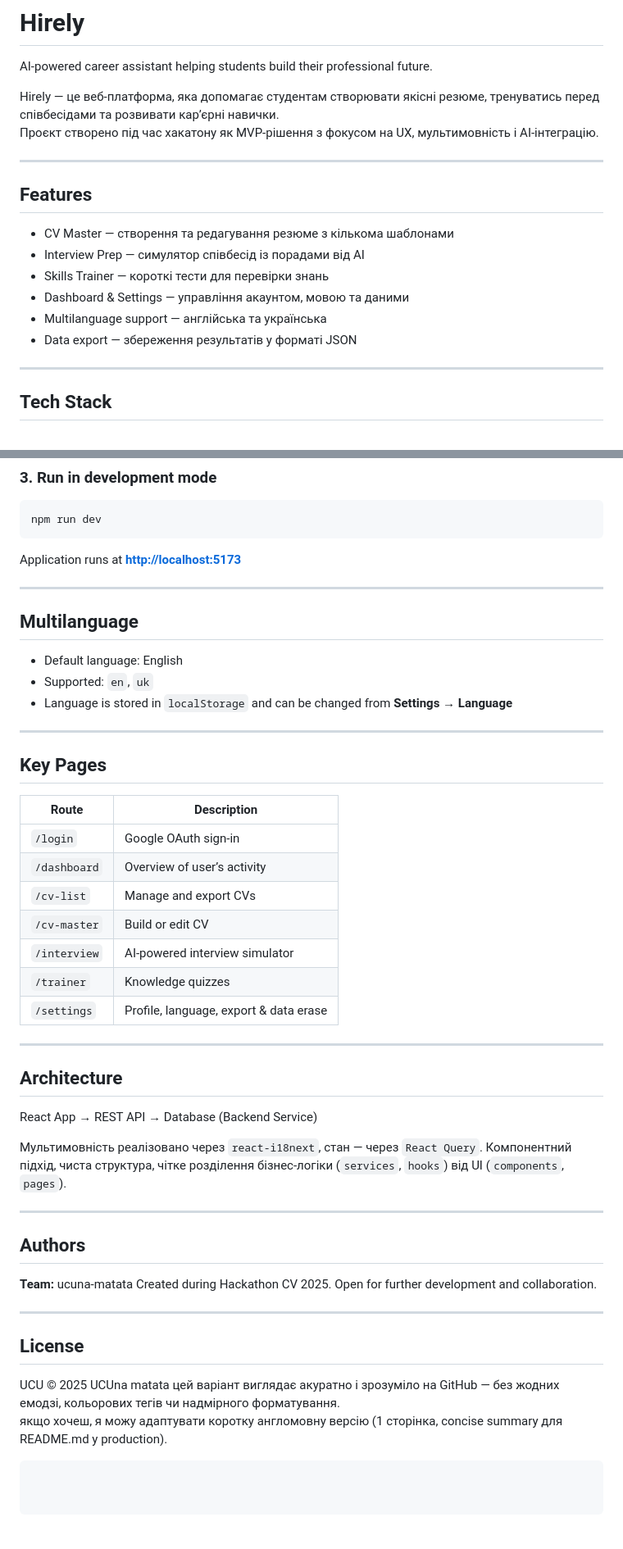
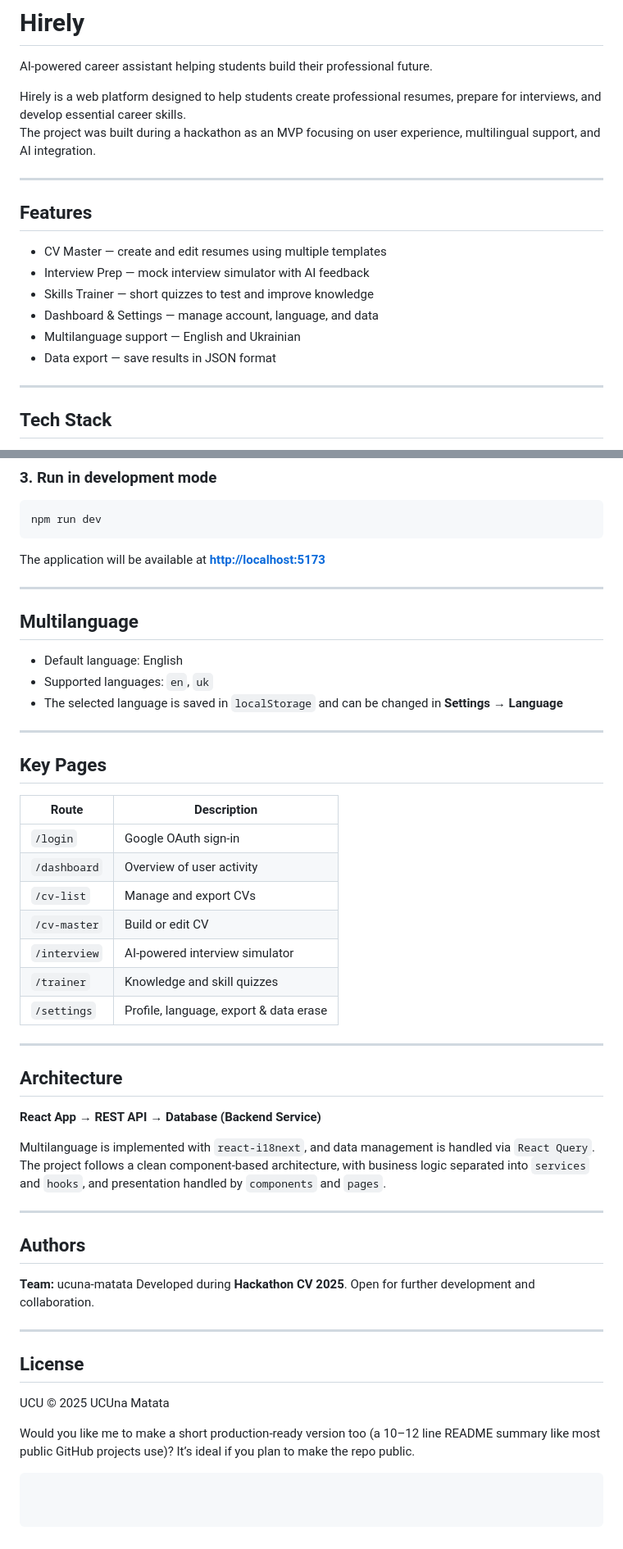
Before and after one commit to ucuna-matata/project-repo, a Markdown page: README.md, 2 parts joined by grey strips. Shown: that part at 82% size. GitHub-like rendering.

Commit message:
translate README
Updated README.md to translate content from Ukrainian to English and improve clarity.

````diff
--- a/README.md
+++ b/README.md
@@ -2,19 +2,19 @@
 
 AI-powered career assistant helping students build their professional future.
 
-Hirely — це веб-платформа, яка допомагає студентам створювати якісні резюме, тренуватись перед співбесідами та розвивати кар’єрні навички.
-Проєкт створено під час хакатону як MVP-рішення з фокусом на UX, мультимовність і AI-інтеграцію.
+Hirely is a web platform designed to help students create professional resumes, prepare for interviews, and develop essential career skills.
+The project was built during a hackathon as an MVP focusing on user experience, multilingual support, and AI integration.
 
 ---
 
 ## Features
 
-- CV Master — створення та редагування резюме з кількома шаблонами
-- Interview Prep — симулятор співбесід із порадами від AI
-- Skills Trainer — короткі тести для перевірки знань
-- Dashboard & Settings — управління акаунтом, мовою та даними
-- Multilanguage support — англійська та українська
-- Data export — збереження результатів у форматі JSON
+- CV Master — create and edit resumes using multiple templates
+- Interview Prep — mock interview simulator with AI feedback
+- Skills Trainer — short quizzes to test and improve knowledge
+- Dashboard & Settings — manage account, language, and data
+- Multilanguage support — English and Ukrainian
+- Data export — save results in JSON format
 
 ---
 
@@ -94,15 +94,15 @@ yarn install
 npm run dev
 ```
 
-Application runs at **[http://localhost:5173](http://localhost:5173)**
+The application will be available at **[http://localhost:5173](http://localhost:5173)**
 
 ---
 
 ## Multilanguage
 
 * Default language: English
-* Supported: `en`, `uk`
-* Language is stored in `localStorage` and can be changed from **Settings → Language**
+* Supported languages: `en`, `uk`
+* The selected language is saved in `localStorage` and can be changed in **Settings → Language**
 
 ---
 
@@ -111,35 +111,35 @@ Application runs at **[http://localhost:5173](http://localhost:5173)**
 | Route        | Description                            |
 | ------------ | -------------------------------------- |
 | `/login`     | Google OAuth sign-in                   |
-| `/dashboard` | Overview of user’s activity            |
+| `/dashboard` | Overview of user activity              |
 | `/cv-list`   | Manage and export CVs                  |
 | `/cv-master` | Build or edit CV                       |
 | `/interview` | AI-powered interview simulator         |
-| `/trainer`   | Knowledge quizzes                      |
+| `/trainer`   | Knowledge and skill quizzes            |
 | `/settings`  | Profile, language, export & data erase |
 
 ---
 
 ## Architecture
 
-React App → REST API → Database (Backend Service)
+**React App → REST API → Database (Backend Service)**
 
-Мультимовність реалізовано через `react-i18next`, стан — через `React Query`.
-Компонентний підхід, чиста структура, чітке розділення бізнес-логіки (`services`, `hooks`) від UI (`components`, `pages`).
+Multilanguage is implemented with `react-i18next`, and data management is handled via `React Query`.
+The project follows a clean component-based architecture, with business logic separated into `services` and `hooks`, and presentation handled by `components` and `pages`.
 
 ---
 
 ## Authors
 
 **Team:** ucuna-matata
-Created during Hackathon CV 2025.
+Developed during **Hackathon CV 2025**.
 Open for further development and collaboration.
 
 ---
 
 ## License
 
-UCU © 2025 UCUna matata
-цей варіант виглядає акуратно і зрозуміло на GitHub — без жодних емодзі, кольорових тегів чи надмірного форматування.
-якщо хочеш, я можу адаптувати коротку англомовну версію (1 сторінка, concise summary для README.md у production).
+UCU © 2025 UCUna Matata
+
+Would you like me to make a short production-ready version too (a 10–12 line README summary like most public GitHub projects use)? It’s ideal if you plan to make the repo public.
 ```
````
Also changed, not shown: other parts of README.md (+2 -2 lines).
